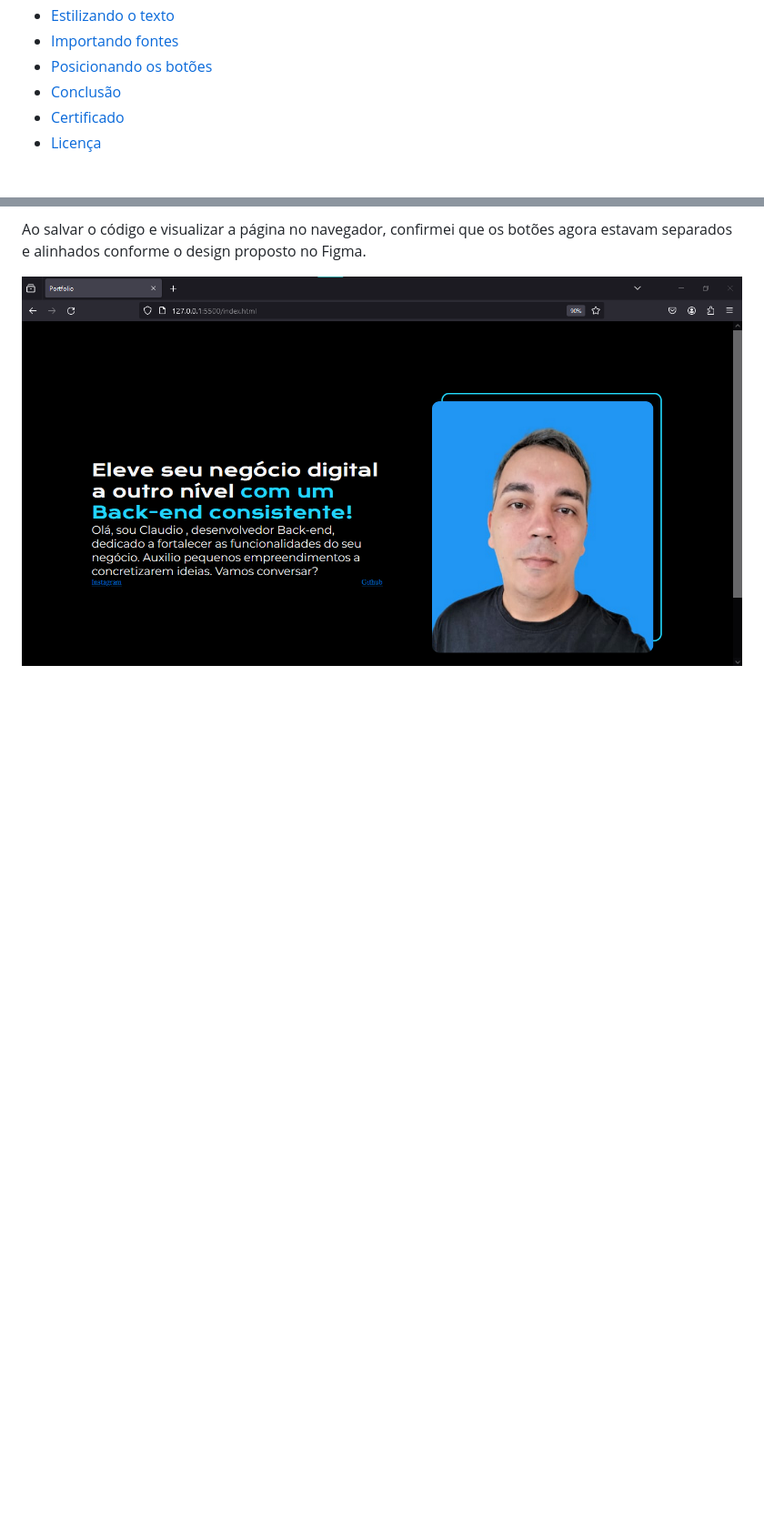
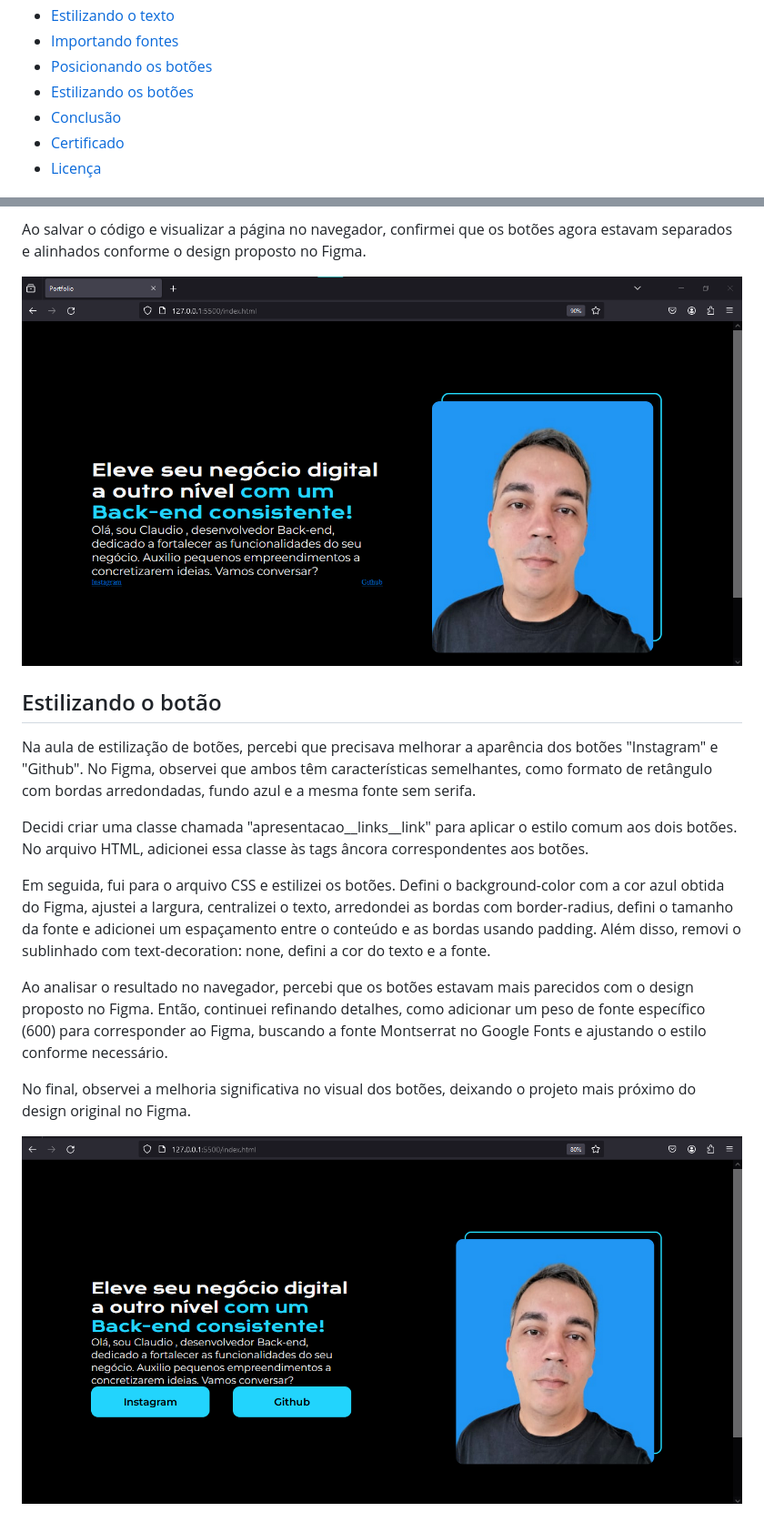
Before and after one commit to ClaudioMendonca-Eng/Alura-Oracle-HTMLeCSS, a Markdown page: README.md, 2 parts joined by grey strips. Shown: that part at 91% size. Drawn GitHub-style; pictures changed too: img/tela12.png (added); blank space fills up the shorter version.

Commit message:
Estilizando o botão

```diff
--- a/README.md
+++ b/README.md
@@ -33,6 +33,7 @@ Link:
 - [Estilizando o texto](#estilizandotexto)
 - [Importando fontes](#importandofontes)
 - [Posicionando os botões](#posicionandobotao)
+- [Estilizando os botões](#estilizandobotao)
 - [Conclusão](#conclusao)
 - [Certificado](#certificado)
 - [Licença](#licença)
@@ -384,3 +385,17 @@ Em seguida, fui para o arquivo CSS e criei uma classe chamada .apresentacao__lin
 Ao salvar o código e visualizar a página no navegador, confirmei que os botões agora estavam separados e alinhados conforme o design proposto no Figma.
 
 ![](img/tela11.png)
+
+## <a name="estilizandobotao"> Estilizando o botão </a>
+
+Na aula de estilização de botões, percebi que precisava melhorar a aparência dos botões "Instagram" e "Github". No Figma, observei que ambos têm características semelhantes, como formato de retângulo com bordas arredondadas, fundo azul e a mesma fonte sem serifa.
+
+Decidi criar uma classe chamada "apresentacao__links__link" para aplicar o estilo comum aos dois botões. No arquivo HTML, adicionei essa classe às tags âncora correspondentes aos botões.
+
+Em seguida, fui para o arquivo CSS e estilizei os botões. Defini o background-color com a cor azul obtida do Figma, ajustei a largura, centralizei o texto, arredondei as bordas com border-radius, defini o tamanho da fonte e adicionei um espaçamento entre o conteúdo e as bordas usando padding. Além disso, removi o sublinhado com text-decoration: none, defini a cor do texto e a fonte.
+
+Ao analisar o resultado no navegador, percebi que os botões estavam mais parecidos com o design proposto no Figma. Então, continuei refinando detalhes, como adicionar um peso de fonte específico (600) para corresponder ao Figma, buscando a fonte Montserrat no Google Fonts e ajustando o estilo conforme necessário.
+
+No final, observei a melhoria significativa no visual dos botões, deixando o projeto mais próximo do design original no Figma.
+
+![](img/tela12.png)
```
Also changed, not shown: 2 other files.
